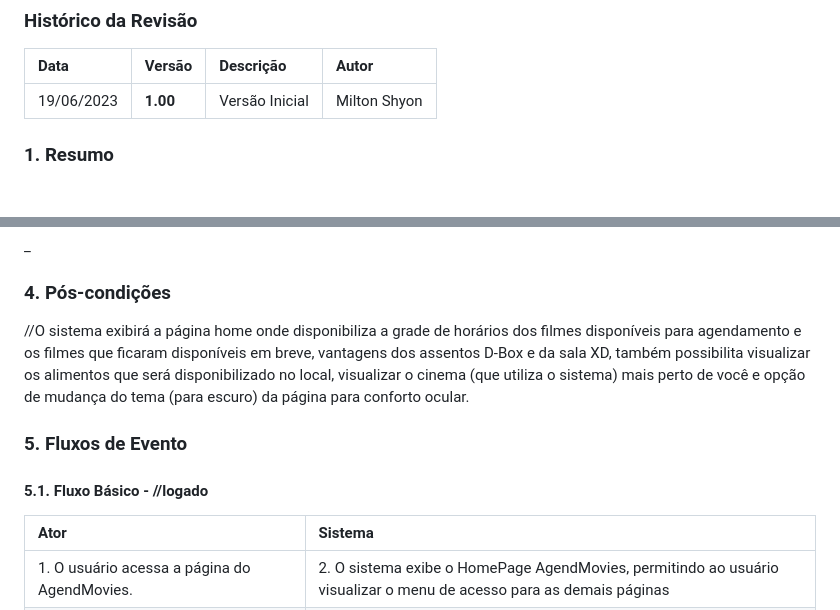
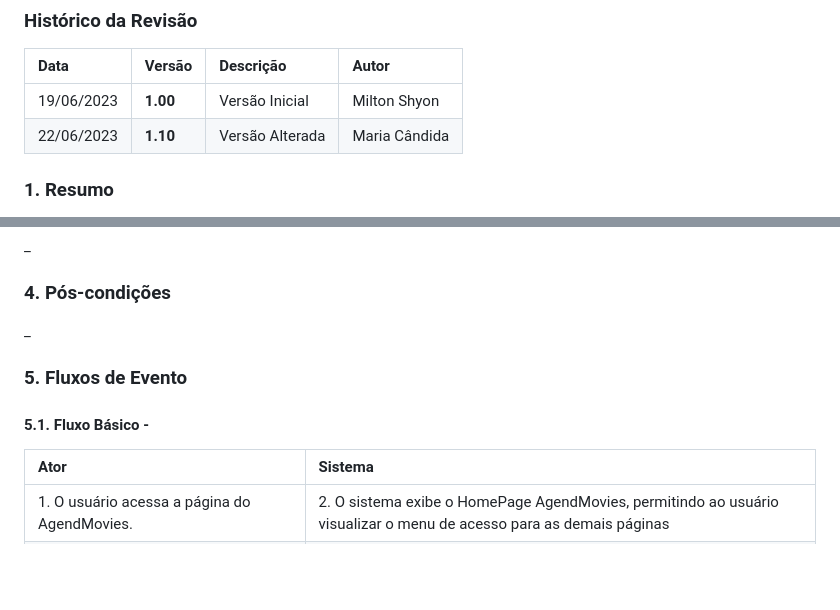
Before and after one commit to PI-InfoWeb-CNAT/2023-MovieCat, a Markdown page: docs/casos_de_uso/dcdu_pagina_inicial_agendmovies.md, 2 parts joined by grey strips. GitHub-like rendering; blank space fills up the shorter version.

```diff
--- a/docs/casos_de_uso/dcdu_pagina_inicial_agendmovies.md
+++ b/docs/casos_de_uso/dcdu_pagina_inicial_agendmovies.md
@@ -7,6 +7,8 @@
 |  Data  | Versão | Descrição | Autor |
 |:-------|:-------|:----------|:------|
 | 19/06/2023 | **1.00** | Versão Inicial  | Milton Shyon |
+| 22/06/2023 | **1.10** | Versão Alterada  | Maria Cândida |
+
 
 ### 1. Resumo
 
@@ -22,11 +24,11 @@ _
 
 ### 4. Pós-condições
 
-//O sistema exibirá a página home onde disponibiliza a grade de horários dos filmes disponíveis para agendamento e os  filmes que ficaram disponíveis em breve, vantagens dos assentos D-Box e da sala XD, também possibilita visualizar os alimentos que será disponibilizado no local, visualizar o cinema (que utiliza o sistema) mais perto de você e opção de mudança do tema (para escuro) da página para conforto ocular.
+_
 
 ### 5. Fluxos de Evento
 
-#### 5.1. Fluxo Básico - //logado
+#### 5.1. Fluxo Básico -
 
 | Ator   | Sistema |
 |:-------|:--------|
```
